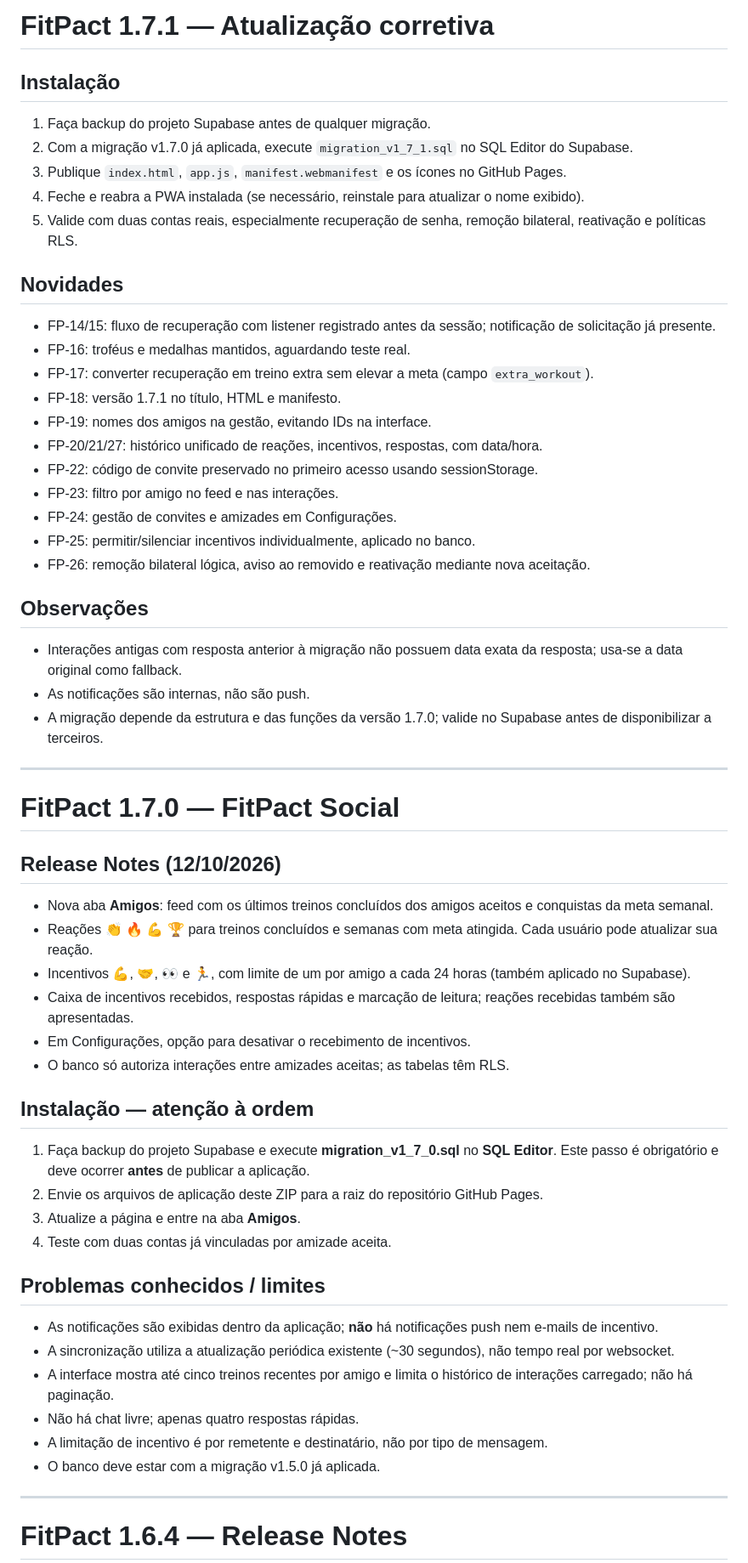
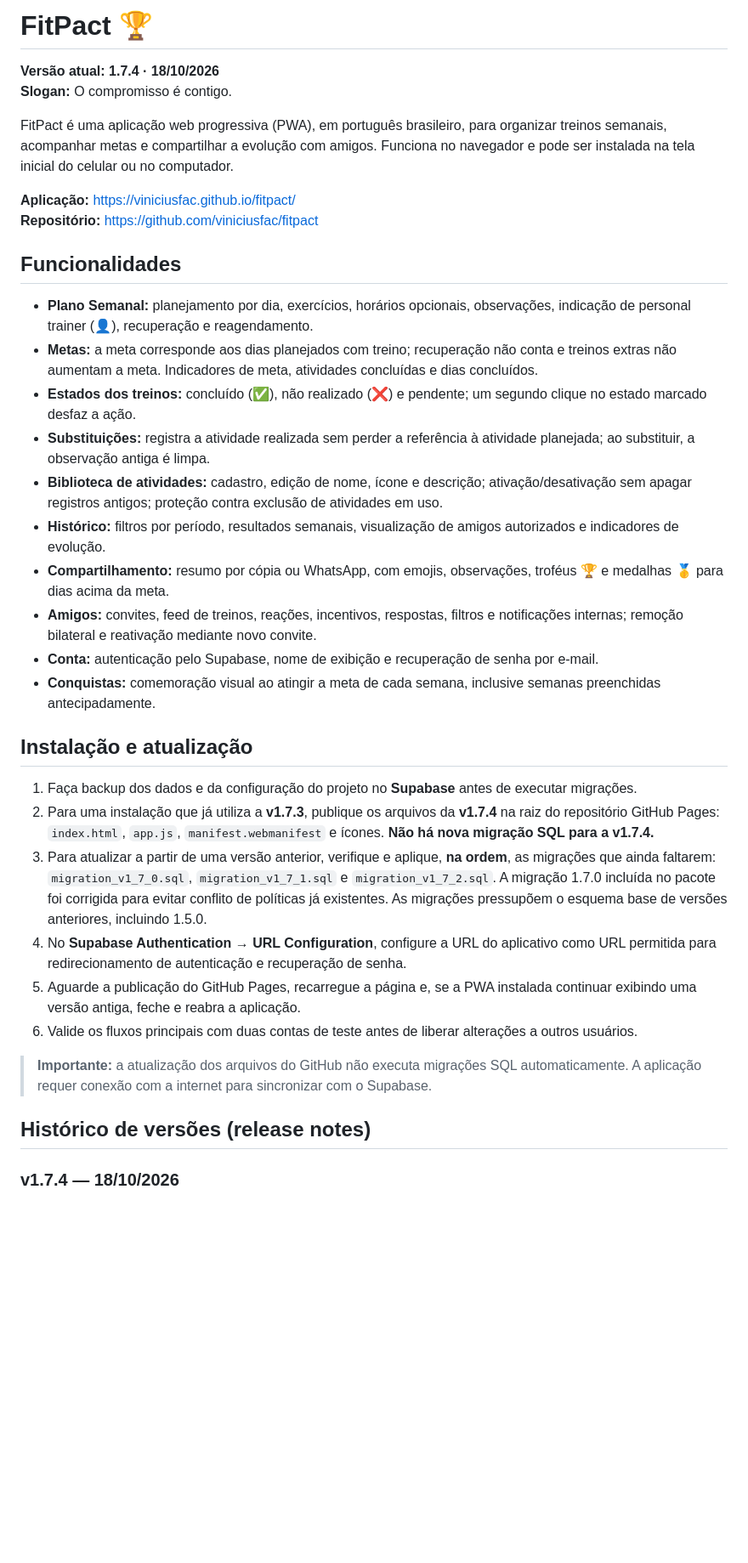
Before and after one commit to viniciusfac/fitpact, a Markdown page: README.md, the part around one of its changes. Shown at 85% size. GitHub-like rendering; blank space fills up the shorter version.

```diff
--- a/README.md
+++ b/README.md
@@ -1,57 +1,38 @@
-# FitPact 1.7.1 — Atualização corretiva
+# FitPact 🏆
 
-## Instalação
-1. Faça backup do projeto Supabase antes de qualquer migração.
-2. Com a migração v1.7.0 já aplicada, execute `migration_v1_7_1.sql` no SQL Editor do Supabase.
-3. Publique `index.html`, `app.js`, `manifest.webmanifest` e os ícones no GitHub Pages.
-4. Feche e reabra a PWA instalada (se necessário, reinstale para atualizar o nome exibido).
-5. Valide com duas contas reais, especialmente recuperação de senha, remoção bilateral, reativação e políticas RLS.
+**Versão atual: 1.7.4 · 18/10/2026**
+**Slogan:** O compromisso é contigo.
 
-## Novidades
-- FP-14/15: fluxo de recuperação com listener registrado antes da sessão; notificação de solicitação já presente.
-- FP-16: troféus e medalhas mantidos, aguardando teste real.
-- FP-17: converter recuperação em treino extra sem elevar a meta (campo `extra_workout`).
-- FP-18: versão 1.7.1 no título, HTML e manifesto.
-- FP-19: nomes dos amigos na gestão, evitando IDs na interface.
-- FP-20/21/27: histórico unificado de reações, incentivos, respostas, com data/hora.
-- FP-22: código de convite preservado no primeiro acesso usando sessionStorage.
-- FP-23: filtro por amigo no feed e nas interações.
-- FP-24: gestão de convites e amizades em Configurações.
-- FP-25: permitir/silenciar incentivos individualmente, aplicado no banco.
-- FP-26: remoção bilateral lógica, aviso ao removido e reativação mediante nova aceitação.
+FitPact é uma aplicação web progressiva (PWA), em português brasileiro, para organizar treinos semanais, acompanhar metas e compartilhar a evolução com amigos. Funciona no navegador e pode ser instalada na tela inicial do celular ou no computador.
 
-## Observações
-- Interações antigas com resposta anterior à migração não possuem data exata da resposta; usa-se a data original como fallback.
-- As notificações são internas, não são push.
-- A migração depende da estrutura e das funções da versão 1.7.0; valide no Supabase antes de disponibilizar a terceiros.
+**Aplicação:** https://viniciusfac.github.io/fitpact/
+**Repositório:** https://github.com/viniciusfac/fitpact
 
----
+## Funcionalidades
 
-# FitPact 1.7.0 — FitPact Social
+- **Plano Semanal:** planejamento por dia, exercícios, horários opcionais, observações, indicação de personal trainer (👤), recuperação e reagendamento.
+- **Metas:** a meta corresponde aos dias planejados com treino; recuperação não conta e treinos extras não aumentam a meta. Indicadores de meta, atividades concluídas e dias concluídos.
+- **Estados dos treinos:** concluído (✅), não realizado (❌) e pendente; um segundo clique no estado marcado desfaz a ação.
+- **Substituições:** registra a atividade realizada sem perder a referência à atividade planejada; ao substituir, a observação antiga é limpa.
+- **Biblioteca de atividades:** cadastro, edição de nome, ícone e descrição; ativação/desativação sem apagar registros antigos; proteção contra exclusão de atividades em uso.
+- **Histórico:** filtros por período, resultados semanais, visualização de amigos autorizados e indicadores de evolução.
+- **Compartilhamento:** resumo por cópia ou WhatsApp, com emojis, observações, troféus 🏆 e medalhas 🥇 para dias acima da meta.
+- **Amigos:** convites, feed de treinos, reações, incentivos, respostas, filtros e notificações internas; remoção bilateral e reativação mediante novo convite.
+- **Conta:** autenticação pelo Supabase, nome de exibição e recuperação de senha por e-mail.
+- **Conquistas:** comemoração visual ao atingir a meta de cada semana, inclusive semanas preenchidas antecipadamente.
 
-## Release Notes (12/10/2026)
-- Nova aba **Amigos**: feed com os últimos treinos concluídos dos amigos aceitos e conquistas da meta semanal.
-- Reações 👏 🔥 💪 🏆 para treinos concluídos e semanas com meta atingida. Cada usuário pode atualizar sua reação.
-- Incentivos 💪, 🤝, 👀 e 🏃, com limite de um por amigo a cada 24 horas (também aplicado no Supabase).
-- Caixa de incentivos recebidos, respostas rápidas e marcação de leitura; reações recebidas também são apresentadas.
-- Em Configurações, opção para desativar o recebimento de incentivos.
-- O banco só autoriza interações entre amizades aceitas; as tabelas têm RLS.
+## Instalação e atualização
 
-## Instalação — atenção à ordem
-1. Faça backup do projeto Supabase e execute **migration_v1_7_0.sql** no **SQL Editor**. Este passo é obrigatório e deve ocorrer **antes** de publicar a aplicação.
-2. Envie os arquivos de aplicação deste ZIP para a raiz do repositório GitHub Pages.
-3. Atualize a página e entre na aba **Amigos**.
-4. Teste com duas contas já vinculadas por amizade aceita.
+1. Faça backup dos dados e da configuração do projeto no **Supabase** antes de executar migrações.
+2. Para uma instalação que já utiliza a **v1.7.3**, publique os arquivos da **v1.7.4** na raiz do repositório GitHub Pages: `index.html`, `app.js`, `manifest.webmanifest` e ícones. **Não há nova migração SQL para a v1.7.4.**
+3. Para atualizar a partir de uma versão anterior, verifique e aplique, **na ordem**, as migrações que ainda faltarem: `migration_v1_7_0.sql`, `migration_v1_7_1.sql` e `migration_v1_7_2.sql`. A migração 1.7.0 incluída no pacote foi corrigida para evitar conflito de políticas já existentes. As migrações pressupõem o esquema base de versões anteriores, incluindo 1.5.0.
+4. No **Supabase Authentication → URL Configuration**, configure a URL do aplicativo como URL permitida para redirecionamento de autenticação e recuperação de senha.
+5. Aguarde a publicação do GitHub Pages, recarregue a página e, se a PWA instalada continuar exibindo uma versão antiga, feche e reabra a aplicação.
+6. Valide os fluxos principais com duas contas de teste antes de liberar alterações a outros usuários.
 
-## Problemas conhecidos / limites
-- As notificações são exibidas dentro da aplicação; **não** há notificações push nem e-mails de incentivo.
-- A sincronização utiliza a atualização periódica existente (~30 segundos), não tempo real por websocket.
-- A interface mostra até cinco treinos recentes por amigo e limita o histórico de interações carregado; não há paginação.
-- Não há chat livre; apenas quatro respostas rápidas.
-- A limitação de incentivo é por remetente e destinatário, não por tipo de mensagem.
-- O banco deve estar com a migração v1.5.0 já aplicada.
+> **Importante:** a atualização dos arquivos do GitHub não executa migrações SQL automaticamente. A aplicação requer conexão com a internet para sincronizar com o Supabase.
 
----
+## Histórico de versões (release notes)
 
-# FitPact 1.6.4 — Release Notes
+### v1.7.4 — 18/10/2026
 
```
Also changed, not shown: other parts of README.md (+103 -117 lines).
